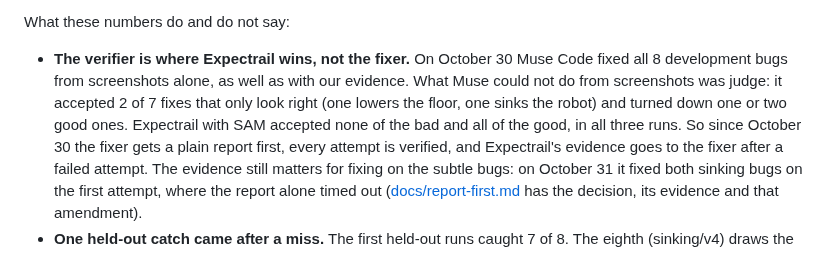
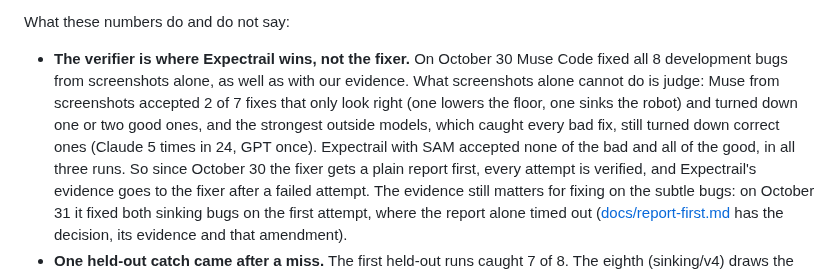
Before and after one commit to seanudeke/Expectrail, a Markdown page: README.md, the part around the change. Drawn GitHub-style.

Commit message:
README: keep "What screenshots alone cannot do is judge", with every screenshot judge's mistakes behind it
Sean's call: the line stays. The sentence after it now gives the evidence for all of them:
Muse accepted 2 of 7 bad fixes and turned down good ones, and the outside models, which
caught every bad fix, still turned down correct ones.

Co-Authored-By: Claude Opus 5.5 <noreply@anthropic.com>
Claude-Session: https://claude.ai/code/session_01Wty6ZtFi8qE3d49Ca5NDpQ

```diff
--- a/README.md
+++ b/README.md
@@ -201,10 +201,11 @@ game, and that is the next thing to test, not a result.
 What these numbers do and do not say:
 
 - **The verifier is where Expectrail wins, not the fixer.** On October 30 Muse Code fixed all 8
-  development bugs from screenshots alone, as well as with our evidence. What Muse could not do from
-  screenshots was judge: it accepted 2 of 7 fixes that only look right (one lowers the floor, one sinks
-  the robot) and turned down one or two good ones. Expectrail with SAM accepted none of the bad and
-  all of the good, in all three runs. So since October 30 the fixer gets a plain report first, every
+  development bugs from screenshots alone, as well as with our evidence. What screenshots alone cannot do is judge:
+  Muse from screenshots accepted 2 of 7 fixes that only look right (one lowers the floor, one sinks
+  the robot) and turned down one or two good ones, and the strongest outside models, which caught
+  every bad fix, still turned down correct ones (Claude 5 times in 24, GPT once). Expectrail with SAM
+  accepted none of the bad and all of the good, in all three runs. So since October 30 the fixer gets a plain report first, every
   attempt is verified, and Expectrail's evidence goes to the fixer after a failed attempt. The
   evidence still matters for fixing on the subtle bugs: on October 31 it fixed both sinking bugs
   on the first attempt, where the report alone timed out
```
